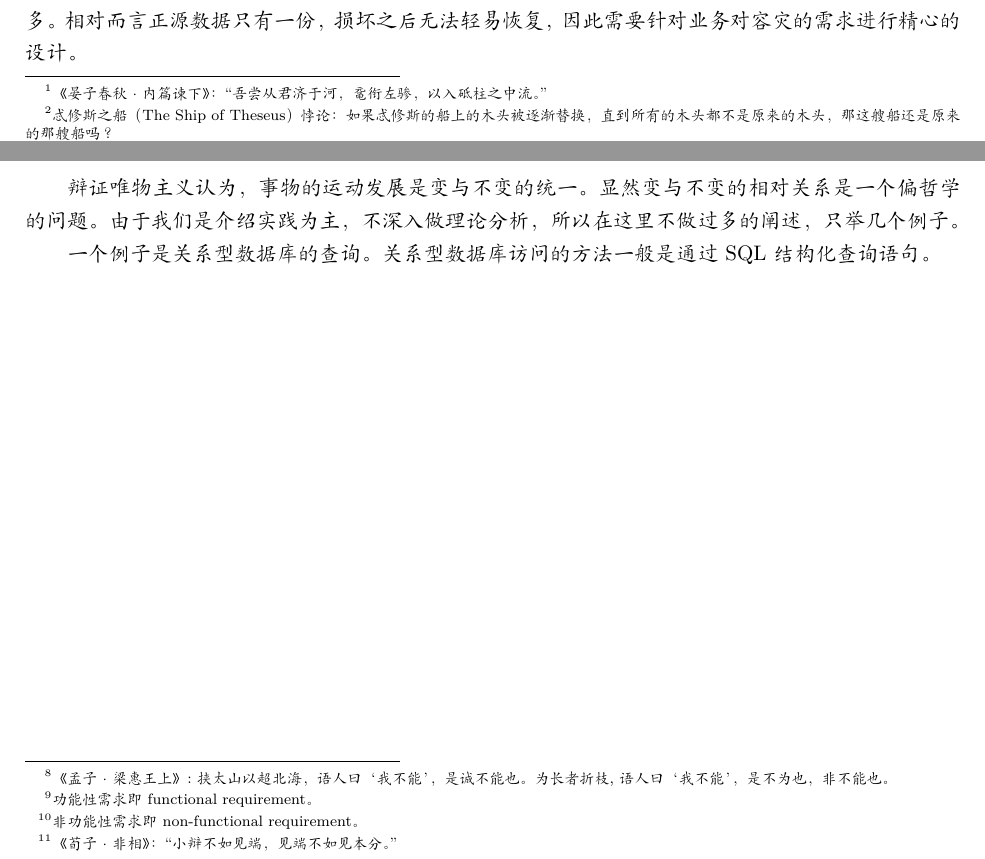
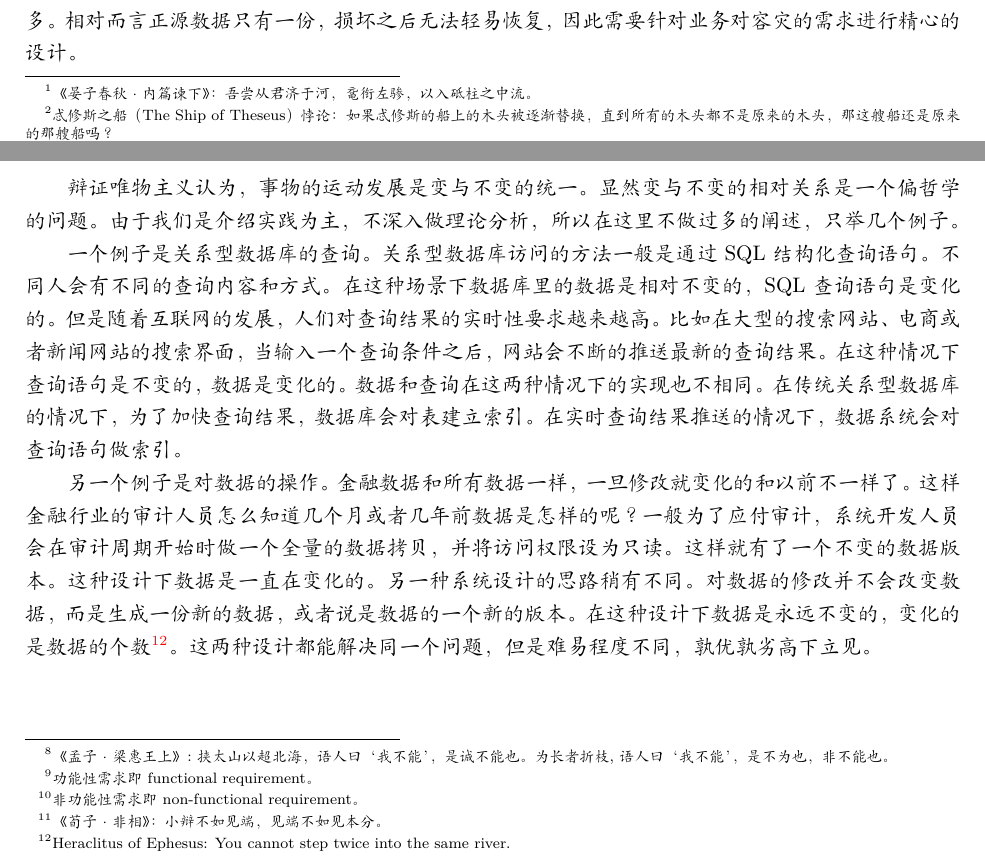
Before and after one commit to elvisren-zz/foundation-of-distributed-financial-systems, a LaTeX book (src/fdfs.tex, which reads src/principles/include.tex): two parts of pages 12 and 14 of 46, joined at a grey line, cut so that both start at the same text. Compiled offline with XeLaTeX; a missing font is replaced by an installed copy or a similar font.

Commit message:
finish the first chapter

```diff
--- a/src/fdfs.tex
+++ b/src/fdfs.tex
@@ -1,5 +1,6 @@
 \documentclass[reqno,b5paper，heading=true,fontset=macnew]{ctexbook}
 
+\usepackage[height=10in,b6paper,hmargin={3cm,0.8in}]{geometry}
 
 \usepackage{amssymb}
 \usepackage{latexsym}
--- a/src/principles/include.tex
+++ b/src/principles/include.tex
@@ -23,7 +23,7 @@
 再者架构师的解决方案一旦实施便难以更改。复杂的软件是一个围绕核心组件的生态系统。核心组件用软件的形式解决核心业务需求，周边还需要有各种辅助系统来保证业务的完整度。核心组件由于牵涉过多，其升级会牵一发而动全身。因此为了保证复杂系统的演进，架构师需要在早期全盘思考未来的各种可能发展，从中选择一条合理的道路。
 
 
-最后架构师需要将系统设计的容易改变。乍一看这是一个悖论，如果架构师的长期架构设计一旦实施就难以改变，那怎么又能容易改变了呢？这是一个哲学问题，需要从哲学的角度来看。这和唯一不变的是变化是同一个道理，也是区分优秀架构师和平庸架构师的标志。系统的主体架构奠定了系统的基础，和房子的承重墙一样，起到了中流砥柱\footnote{《晏子春秋·内篇谏下》：“吾尝从君济于河，鼋衔左骖，以入砥柱之中流。”}的作用。承重墙不能敲，系统的主体架构也不能轻易改变。但是在主体架构之上可以有很多衍生的系统功能，就和房子可以有不同装修一样，对不同的需求可以有不同的实现\footnote{忒修斯之船（The Ship of Theseus）悖论：如果忒修斯的船上的木头被逐渐替换，直到所有的木头都不是原来的木头，那这艘船还是原来的那艘船吗？}。
+最后架构师需要将系统设计的容易改变。乍一看这是一个悖论，如果架构师的长期架构设计一旦实施就难以改变，那怎么又能容易改变了呢？这是一个哲学问题，需要从哲学的角度来看。这和唯一不变的是变化是同一个道理，也是区分优秀架构师和平庸架构师的标志。系统的主体架构奠定了系统的基础，和房子的承重墙一样，起到了中流砥柱\footnote{《晏子春秋·内篇谏下》：吾尝从君济于河，鼋衔左骖，以入砥柱之中流。}的作用。承重墙不能敲，系统的主体架构也不能轻易改变。但是在主体架构之上可以有很多衍生的系统功能，就和房子可以有不同装修一样，对不同的需求可以有不同的实现\footnote{忒修斯之船（The Ship of Theseus）悖论：如果忒修斯的船上的木头被逐渐替换，直到所有的木头都不是原来的木头，那这艘船还是原来的那艘船吗？}。
 
 
 所以总结一下。架构师解决的问题是长期抽象的问题，需要能将难以改变的系统变得容易改变。
@@ -108,7 +108,7 @@
 
 \subsection{优化守本分}
 
-如章首所引，提前优化是万恶之源。不提前的优化也需要注意。每个程序都有既定的功能，这就是在软件工程里提到的功能性需求\footnote{功能性需求即functional requirement。}。程序还有一些对于运行效率相关的要求，比如吞吐量、响应时间等。这些的学名叫非功能性需求\footnote{非功能性需求即non-functional requirement。}。优化是会改变程序的行为，但是这种改变只能影响非功能性需求，不能影响功能性需求。这是优化的一道红线，不能僭越。优化守本分\footnote{《荀子·非相》：“小辩不如见端，见端不如见本分。”}就是要守住这根红线。
+如章首所引，提前优化是万恶之源。不提前的优化也需要注意。每个程序都有既定的功能，这就是在软件工程里提到的功能性需求\footnote{功能性需求即functional requirement。}。程序还有一些对于运行效率相关的要求，比如吞吐量、响应时间等。这些的学名叫非功能性需求\footnote{非功能性需求即non-functional requirement。}。优化是会改变程序的行为，但是这种改变只能影响非功能性需求，不能影响功能性需求。这是优化的一道红线，不能僭越。优化守本分\footnote{《荀子·非相》：小辩不如见端，见端不如见本分。}就是要守住这根红线。
 
 
 在实际过程中会出现无论怎么优化，非功能性需求都无法达到的情况，比如需要达到非常高的吞吐量。这时候会通过放弃一些业务的要求来简化系统实现。常见的方法有最终一致性、事务补偿等。这时候同时出现了系统优化和功能改变，但由于功能改变是因，系统优化是果，因果关系不同，并没有违反原则。
@@ -119,4 +119,7 @@
 
 辩证唯物主义认为，事物的运动发展是变与不变的统一。显然变与不变的相对关系是一个偏哲学的问题。由于我们是介绍实践为主，不深入做理论分析，所以在这里不做过多的阐述，只举几个例子。
 
-一个例子是关系型数据库的查询。关系型数据库访问的方法一般是通过SQL结构化查询语句。
+一个例子是关系型数据库的查询。关系型数据库访问的方法一般是通过SQL结构化查询语句。不同人会有不同的查询内容和方式。在这种场景下数据库里的数据是相对不变的，SQL查询语句是变化的。但是随着互联网的发展，人们对查询结果的实时性要求越来越高。比如在大型的搜索网站、电商或者新闻网站的搜索界面，当输入一个查询条件之后，网站会不断的推送最新的查询结果。在这种情况下查询语句是不变的，数据是变化的。数据和查询在这两种情况下的实现也不相同。在传统关系型数据库的情况下，为了加快查询结果，数据库会对表建立索引。在实时查询结果推送的情况下，数据系统会对查询语句做索引。
+
+
+另一个例子是对数据的操作。金融数据和所有数据一样，一旦修改就变化的和以前不一样了。这样金融行业的审计人员怎么知道几个月或者几年前数据是怎样的呢？一般为了应付审计，系统开发人员会在审计周期开始时做一个全量的数据拷贝，并将访问权限设为只读。这样就有了一个不变的数据版本。这种设计下数据是一直在变化的。另一种系统设计的思路稍有不同。对数据的修改并不会改变数据，而是生成一份新的数据，或者说是数据的一个新的版本。在这种设计下数据是永远不变的，变化的是数据的个数\footnote{Heraclitus of Ephesus: You cannot step twice into the same river.}。这两种设计都能解决同一个问题，但是难易程度不同，孰优孰劣高下立见。
```
Also changed, not shown: src/fdfs.pdf, src/principles/include.tex (2 more changed lines).
